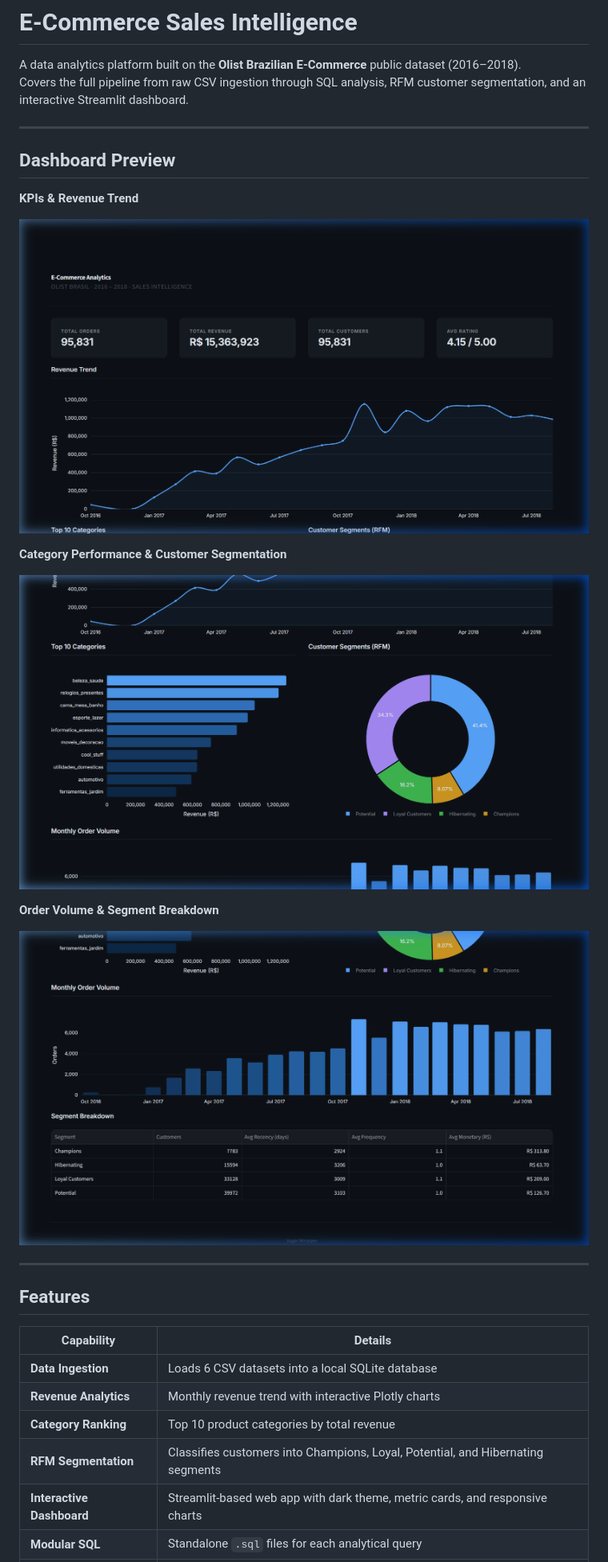
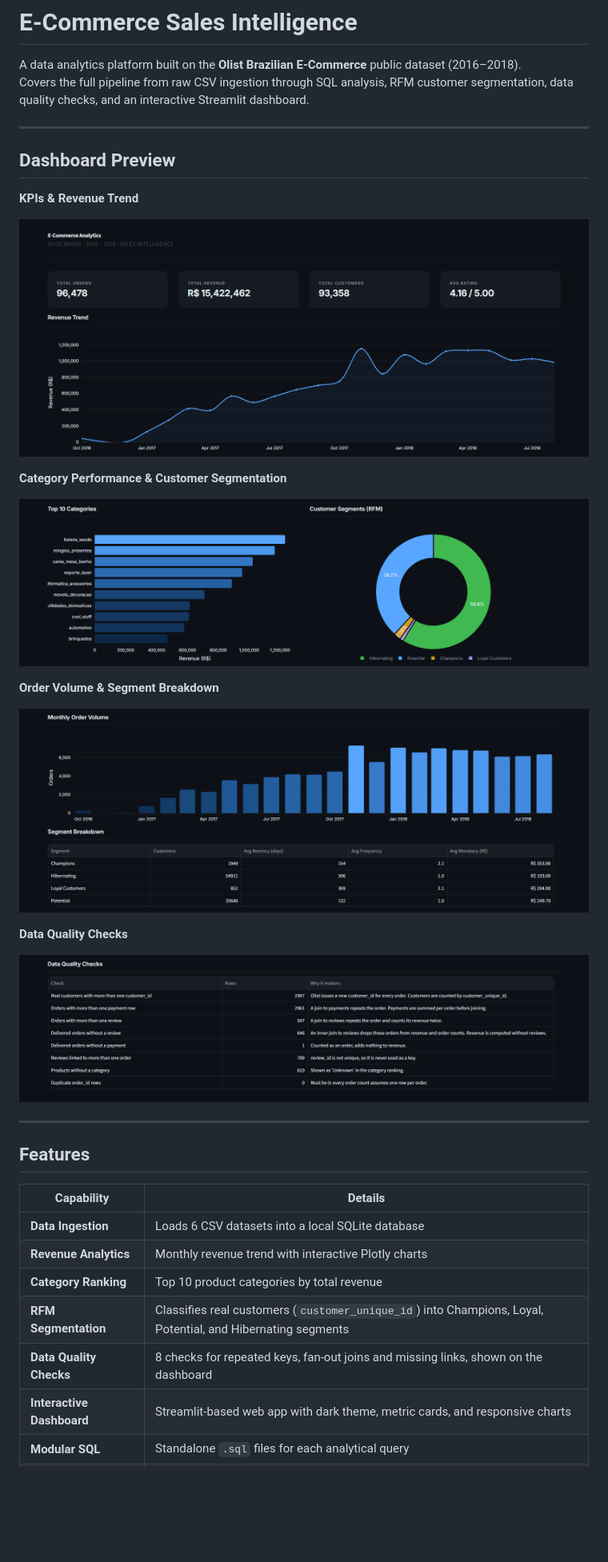
Before and after one commit to Vugar-Mirzoyev/ecommerce-analytics, a Markdown page: README.md, the part around one of its changes. Shown at 80% size. Rendered like a GitHub page; pictures changed too: docs/images/dashboard_charts.png, docs/images/dashboard_details.png, docs/images/dashboard_overview.png; blank space fills up the shorter version.

```diff
--- a/README.md
+++ b/README.md
@@ -1,7 +1,7 @@
 # E-Commerce Sales Intelligence
 
 A data analytics platform built on the **Olist Brazilian E-Commerce** public dataset (2016–2018).
-Covers the full pipeline from raw CSV ingestion through SQL analysis, RFM customer segmentation, and an interactive Streamlit dashboard.
+Covers the full pipeline from raw CSV ingestion through SQL analysis, RFM customer segmentation, data quality checks, and an interactive Streamlit dashboard.
 
 ---
 
@@ -25,6 +25,12 @@ Covers the full pipeline from raw CSV ingestion through SQL analysis, RFM custom
   <img src="docs/images/dashboard_details.png" alt="Monthly order volume and segment details table" width="100%">
 </p>
 
+**Data Quality Checks**
+
+<p align="center">
+  <img src="docs/images/dashboard_quality.png" alt="Data quality checks table" width="100%">
+</p>
+
 ---
 
 ## Features
@@ -34,6 +40,7 @@ Covers the full pipeline from raw CSV ingestion through SQL analysis, RFM custom
 | **Data Ingestion** | Loads 6 CSV datasets into a local SQLite database |
 | **Revenue Analytics** | Monthly revenue trend with interactive Plotly charts |
 | **Category Ranking** | Top 10 product categories by total revenue |
-| **RFM Segmentation** | Classifies customers into Champions, Loyal, Potential, and Hibernating segments |
+| **RFM Segmentation** | Classifies real customers (`customer_unique_id`) into Champions, Loyal, Potential, and Hibernating segments |
+| **Data Quality Checks** | 8 checks for repeated keys, fan-out joins and missing links, shown on the dashboard |
 | **Interactive Dashboard** | Streamlit-based web app with dark theme, metric cards, and responsive charts |
 | **Modular SQL** | Standalone `.sql` files for each analytical query |
```
Also changed, not shown: other parts of README.md (+43 -4 lines).
